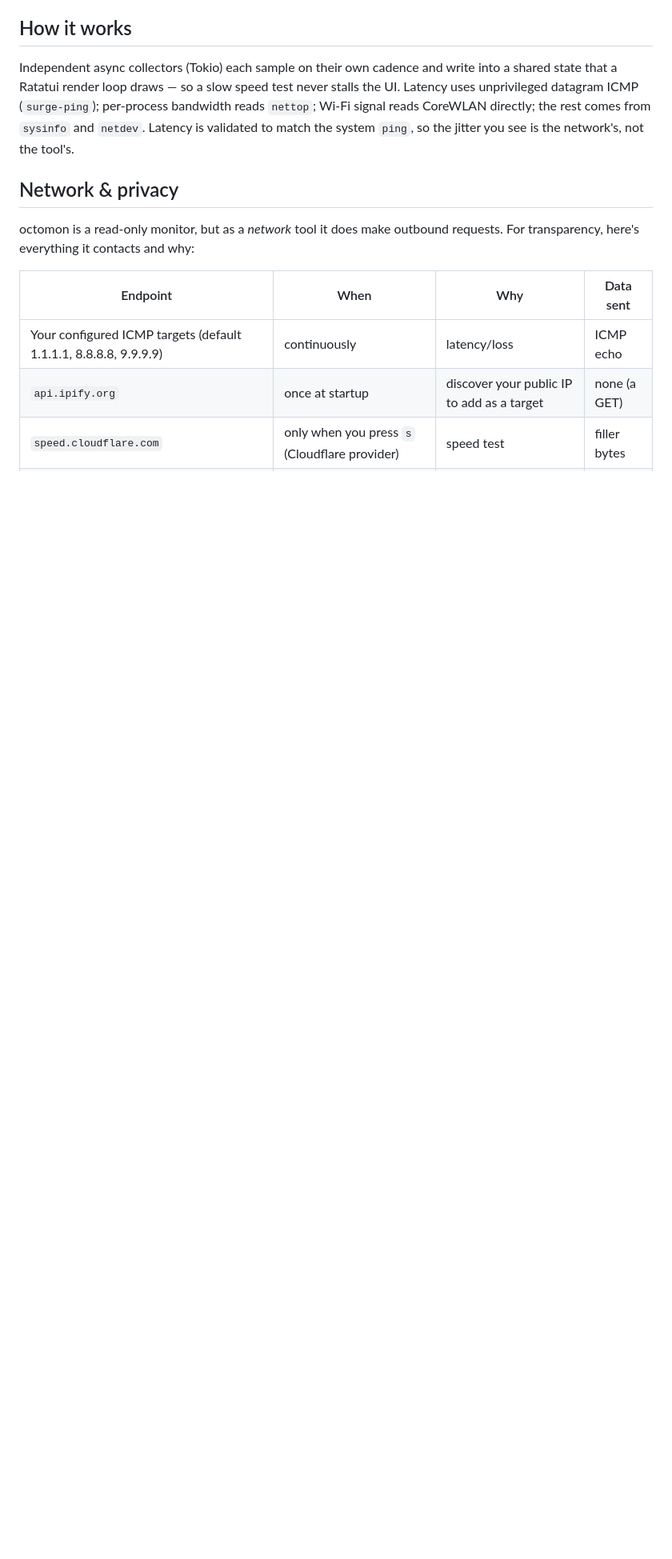
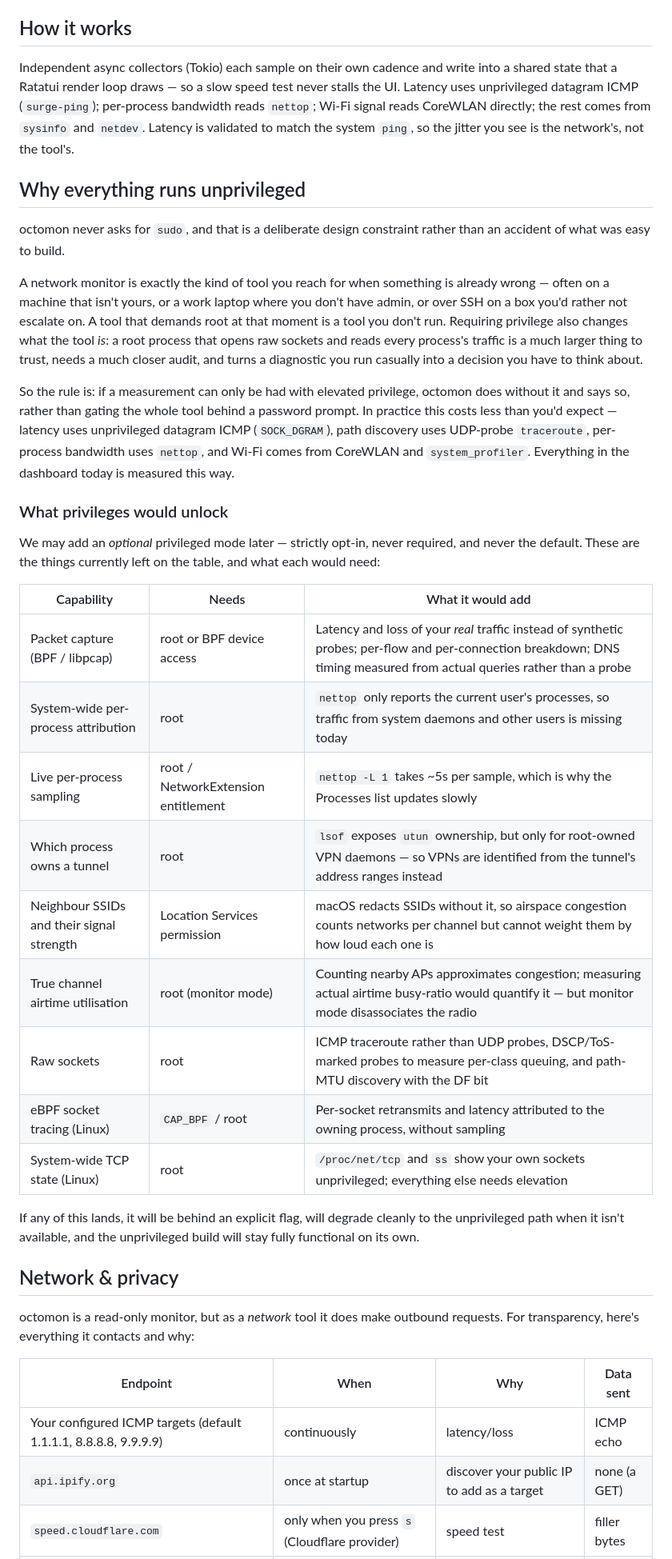
Before and after one commit to securitypedant/octomon, a Markdown page: README.md, the part around the change. Shown at 80% size. Drawn GitHub-style; blank space fills up the shorter version.

Commit message:
README: document the unprivileged design and what privilege would unlock
Explains why running without sudo is a design constraint rather than an
accident, and lists the measurements deliberately left on the table with what
each would require -- packet capture, system-wide process attribution, tunnel
ownership via lsof, neighbour SSIDs, channel airtime, raw sockets, eBPF.

Co-Authored-By: Claude Opus 5 <noreply@anthropic.com>

```diff
--- a/README.md
+++ b/README.md
@@ -129,6 +129,48 @@ per-process bandwidth reads `nettop`; Wi-Fi signal reads CoreWLAN directly; the
 rest comes from `sysinfo` and `netdev`. Latency is validated to match the
 system `ping`, so the jitter you see is the network's, not the tool's.
 
+## Why everything runs unprivileged
+
+octomon never asks for `sudo`, and that is a deliberate design constraint rather
+than an accident of what was easy to build.
+
+A network monitor is exactly the kind of tool you reach for when something is
+already wrong — often on a machine that isn't yours, or a work laptop where you
+don't have admin, or over SSH on a box you'd rather not escalate on. A tool that
+demands root at that moment is a tool you don't run. Requiring privilege also
+changes what the tool *is*: a root process that opens raw sockets and reads every
+process's traffic is a much larger thing to trust, needs a much closer audit, and
+turns a diagnostic you run casually into a decision you have to think about.
+
+So the rule is: if a measurement can only be had with elevated privilege, octomon
+does without it and says so, rather than gating the whole tool behind a password
+prompt. In practice this costs less than you'd expect — latency uses unprivileged
+datagram ICMP (`SOCK_DGRAM`), path discovery uses UDP-probe `traceroute`,
+per-process bandwidth uses `nettop`, and Wi-Fi comes from CoreWLAN and
+`system_profiler`. Everything in the dashboard today is measured this way.
+
+### What privileges would unlock
+
+We may add an *optional* privileged mode later — strictly opt-in, never required,
+and never the default. These are the things currently left on the table, and what
+each would need:
+
+| Capability | Needs | What it would add |
+|---|---|---|
+| Packet capture (BPF / libpcap) | root or BPF device access | Latency and loss of your *real* traffic instead of synthetic probes; per-flow and per-connection breakdown; DNS timing measured from actual queries rather than a probe |
+| System-wide per-process attribution | root | `nettop` only reports the current user's processes, so traffic from system daemons and other users is missing today |
+| Live per-process sampling | root / NetworkExtension entitlement | `nettop -L 1` takes ~5s per sample, which is why the Processes list updates slowly |
+| Which process owns a tunnel | root | `lsof` exposes `utun` ownership, but only for root-owned VPN daemons — so VPNs are identified from the tunnel's address ranges instead |
+| Neighbour SSIDs and their signal strength | Location Services permission | macOS redacts SSIDs without it, so airspace congestion counts networks per channel but cannot weight them by how loud each one is |
+| True channel airtime utilisation | root (monitor mode) | Counting nearby APs approximates congestion; measuring actual airtime busy-ratio would quantify it — but monitor mode disassociates the radio |
+| Raw sockets | root | ICMP traceroute rather than UDP probes, DSCP/ToS-marked probes to measure per-class queuing, and path-MTU discovery with the DF bit |
+| eBPF socket tracing (Linux) | `CAP_BPF` / root | Per-socket retransmits and latency attributed to the owning process, without sampling |
+| System-wide TCP state (Linux) | root | `/proc/net/tcp` and `ss` show your own sockets unprivileged; everything else needs elevation |
+
+If any of this lands, it will be behind an explicit flag, will degrade cleanly to
+the unprivileged path when it isn't available, and the unprivileged build will
+stay fully functional on its own.
+
 ## Network & privacy
 
 octomon is a read-only monitor, but as a *network* tool it does make outbound
```
